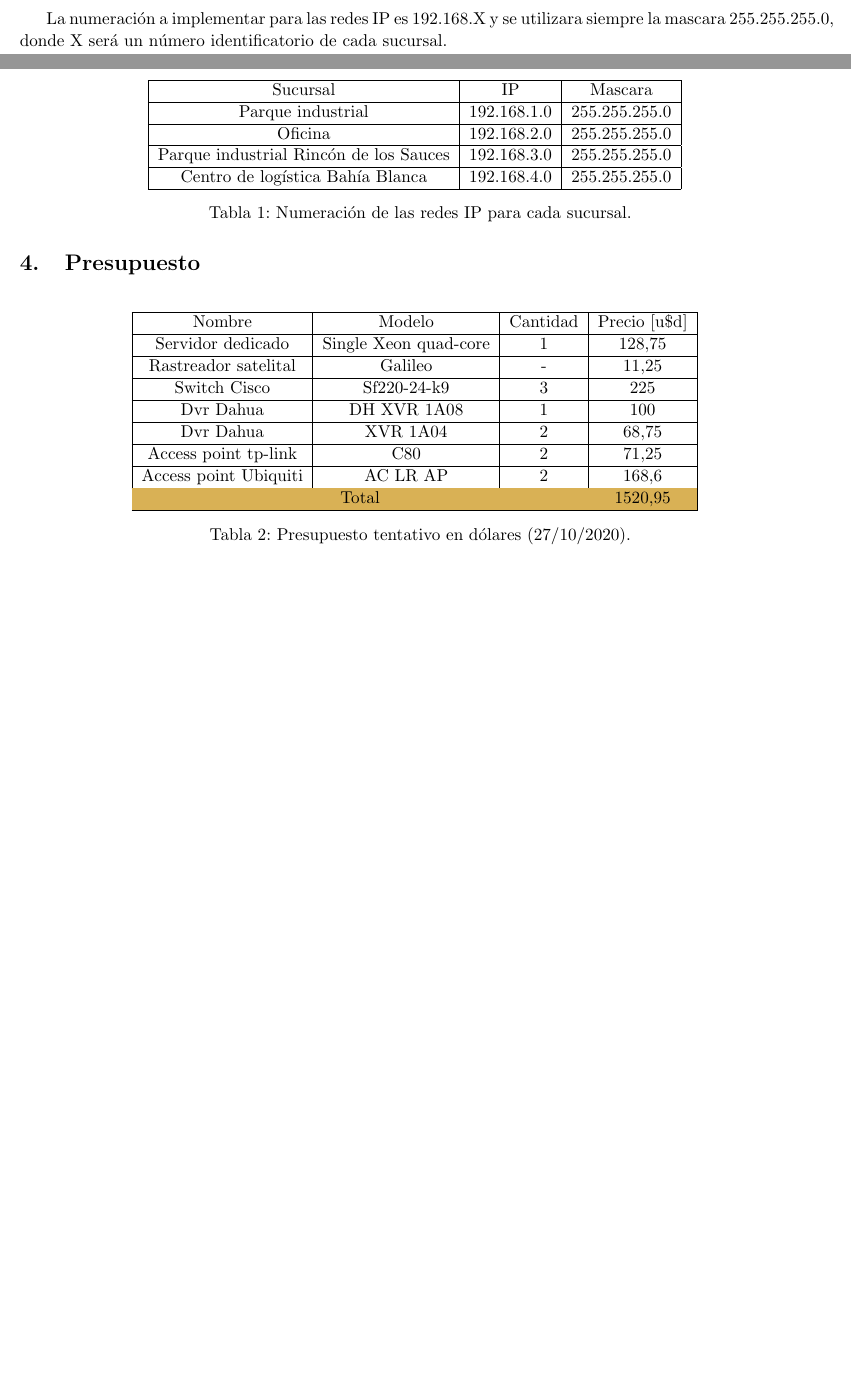
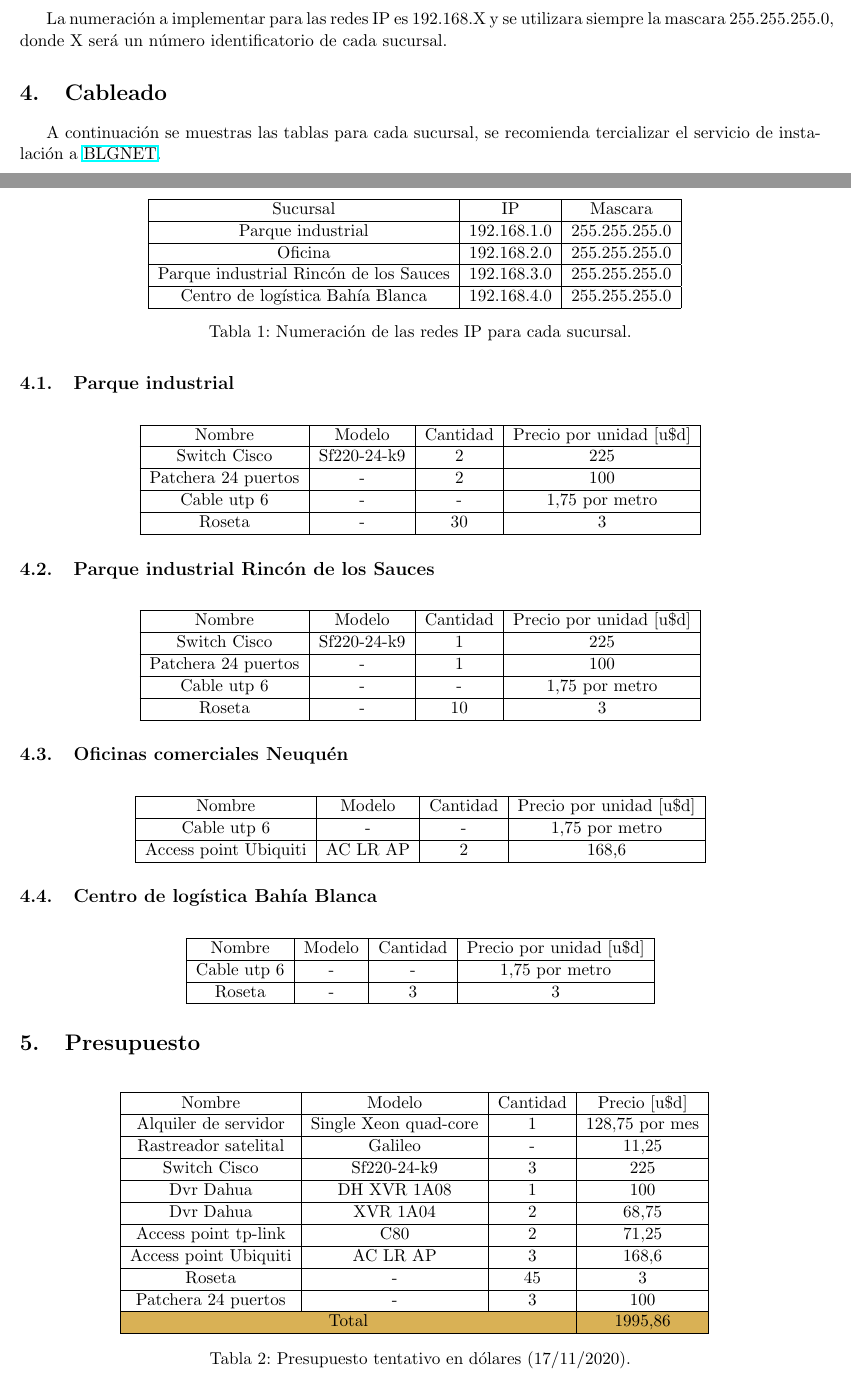
Before and after one commit to Comunicaciones-Digitales/Tubbing-S.A---Comunicaciones-digitales, a LaTeX document (grupo_7.tex, which reads tables/table-presupuesto.tex): two parts of pages 4 and 5 of 5, joined at a grey line, cut so that both start at the same text, the shorter picture padded with empty space. Compiled offline with pdfLaTeX.

Commit message:
se avanzo sobre las conexiones

```diff
--- a/grupo_7.tex
+++ b/grupo_7.tex
@@ -151,7 +151,62 @@
     \end{table}
 
 
+    \section{Cableado}
 
+    A continuación se muestras las tablas para cada sucursal, se recomienda tercializar el servicio de
+    instalación a \href{https://blgnet.com.ar/home/index.php#contact}{BLGNET}.
+
+    \subsection{Parque industrial}
+
+    \begin{table}[H]
+        \centering
+        \begin{tabular}{|c|c|c|c|}
+            \hline Nombre & Modelo & Cantidad & Precio por unidad [u$\$$d] \\
+            \hline Switch Cisco & Sf220-24-k9 & 2 & $225$ \\
+            \hline Patchera 24 puertos & - & 2 & $100$ \\
+            \hline Cable utp 6 & - & - & $1.75$ por metro  \\
+            \hline Roseta & - & 30 & $3$  \\
+            \hline
+        \end{tabular}
+    \end{table}
+
+    \subsection{Parque industrial Rincón de los Sauces}
+
+    \begin{table}[H]
+        \centering
+        \begin{tabular}{|c|c|c|c|}
+            \hline Nombre & Modelo & Cantidad & Precio por unidad [u$\$$d] \\
+            \hline Switch Cisco & Sf220-24-k9 & 1 & $225$ \\
+            \hline Patchera 24 puertos & - & 1 & $100$ \\
+            \hline Cable utp 6 & - & - & $1.75$ por metro  \\
+            \hline Roseta & - & 10 & $3$  \\
+            \hline
+        \end{tabular}
+    \end{table}
+
+    \subsection{Oficinas comerciales Neuquén}
+
+    \begin{table}[H]
+        \centering
+        \begin{tabular}{|c|c|c|c|}
+            \hline Nombre & Modelo & Cantidad & Precio por unidad [u$\$$d] \\
+            \hline Cable utp 6 & - & - & $1.75$ por metro  \\
+            \hline Access point Ubiquiti & AC LR AP & 2 & $168.6$\\
+            \hline
+        \end{tabular}
+    \end{table}
+
+    \subsection{Centro de logística Bahía Blanca}
+
+    \begin{table}[H]
+        \centering
+        \begin{tabular}{|c|c|c|c|}
+            \hline Nombre & Modelo & Cantidad & Precio por unidad [u$\$$d] \\
+            \hline Cable utp 6 & - & - & $1.75$ por metro  \\
+            \hline Roseta & - & 3 & $3$  \\
+            \hline
+        \end{tabular}
+    \end{table}
 
 
     \section{Presupuesto}
@@ -159,7 +214,7 @@
     \begin{table}[H]
         \centering
         \input{tables/table-presupuesto.tex}
-        \caption{Presupuesto tentativo en dólares (27/10/2020).}
+        \caption{Presupuesto tentativo en dólares (17/11/2020).}
     \end{table}
 
     \end{document}
--- a/tables/table-presupuesto.tex
+++ b/tables/table-presupuesto.tex
@@ -1,15 +1,16 @@
 \begin{tabular}{|c|c|c|c|}
     \hline Nombre & Modelo & Cantidad & Precio [u$\$$d] \\
-    \hline Servidor dedicado & Single Xeon quad-core & 1 & $128.75$ \\
+    \hline Alquiler de servidor & Single Xeon quad-core & 1 & $128.75$ por mes\\
     \hline Rastreador satelital & Galileo & - & $11.25$ \\
     \hline Switch Cisco & Sf220-24-k9 & 3 & $225$ \\
     \hline Dvr Dahua & DH XVR 1A08 & 1 & $100$ \\
     \hline Dvr Dahua & XVR 1A04 & 2 & $68.75$ \\
     \hline Access point tp-link & C80 & 2 & $71.25$ \\
-    \hline Access point Ubiquiti & AC LR AP & 2 & $168.6$\\
-
+    \hline Access point Ubiquiti & AC LR AP & 3 & $168.6$\\
+    \hline Roseta & - & 45 & $3$  \\
+    \hline Patchera 24 puertos & - & 3 & $100$ \\
     \rowcolor{LightYellow}
-    \hline \multicolumn{3}{|c|}{Total} & $1520.95$\\
+    \hline \multicolumn{3}{|c|}{Total} & $1995.86$\\
     \hline
 
 \end{tabular}
```
